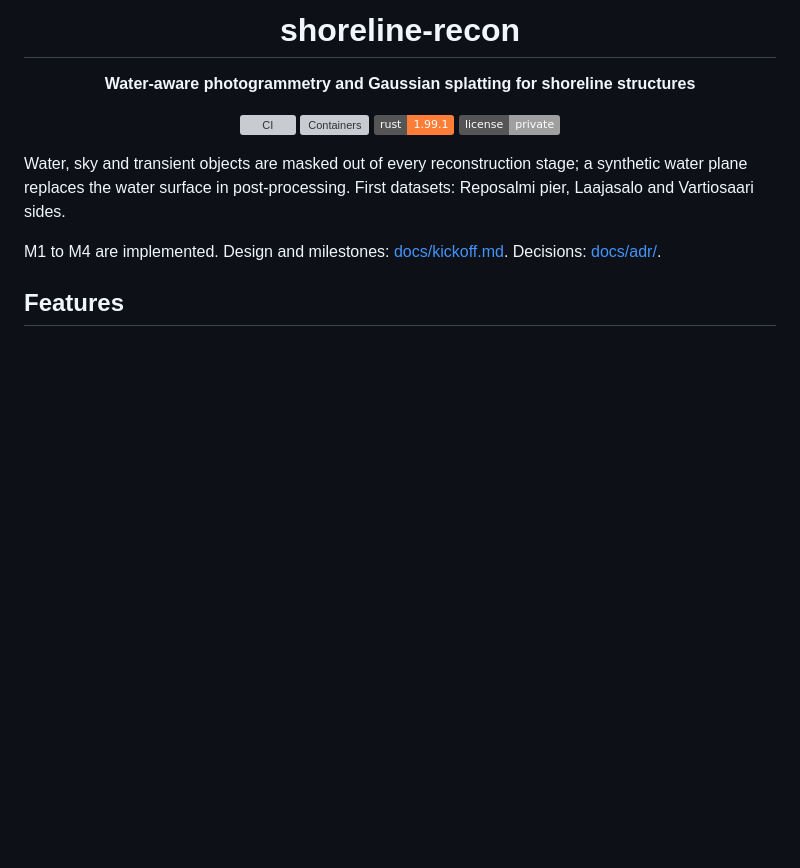
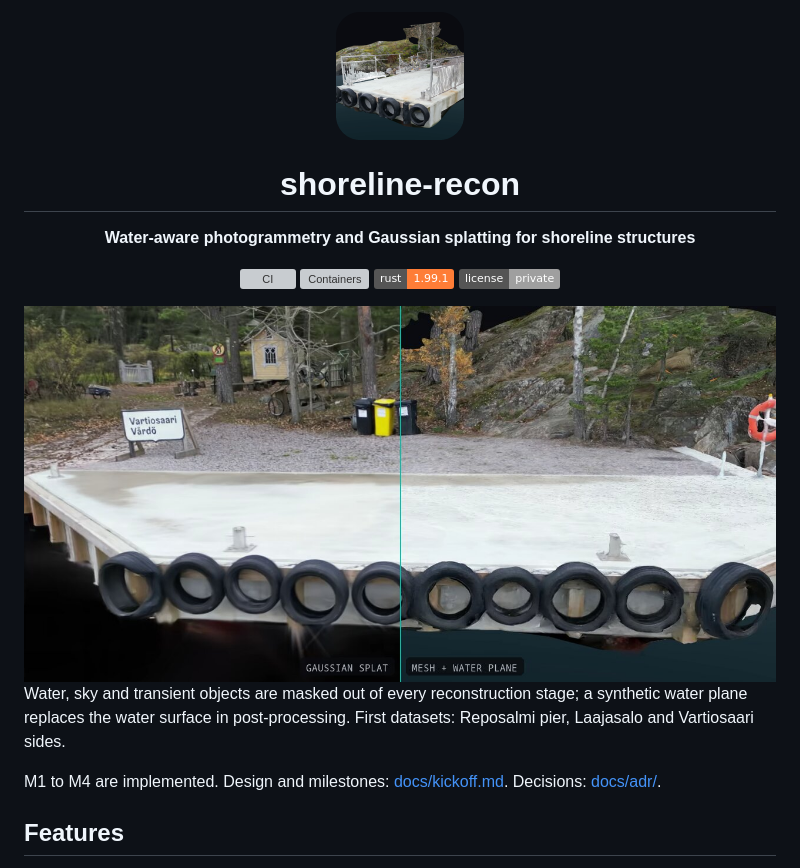
Before and after one commit to laurigates/shore-recon, a Markdown page: README.md, the part around the change. Rendered like a GitHub page; pictures changed too: assets/banner.jpg (added), assets/icon.png (added); badges without logos; blank space fills up the shorter version; grey boxes are pictures that could not be loaded.

Commit message:
docs(readme): add icon, banner and social preview from real renders
All three images are composited from the pipeline's own arc renders, so
they show actual output rather than illustrations. The splat and mesh arc
videos share a camera path, so frames at the same timestamp line up and
each split image shows the splat left of the seam and the mesh with its
synthetic water plane right of it.

- assets/icon.png (512x512, rounded, transparent corners):
  reposalmi-laajasalo mesh-arc at 2.4 s, export f81683a0b0533a79
- assets/banner.jpg (1280x640): reposalmi-vartiosaari splat-arc and
  mesh-arc at 8.0 s, export 8dd6cbbc28c14e72
- assets/social-preview.png (1280x640, 421 KB): reposalmi-laajasalo
  splat-arc and mesh-arc at 8.0 s, export f81683a0b0533a79

Text is Noto Sans and the accent is render_video.py's masked teal, to
match the video overlays. GitHub reads the social preview only from
Settings, so it has to be uploaded there by hand.

Co-Authored-By: Claude Opus 5.5 <noreply@anthropic.com>
Claude-Session: https://claude.ai/code/session_01JkCD9Cyc11HpVkjcwQkC4r

```diff
--- a/README.md
+++ b/README.md
@@ -1,4 +1,6 @@
 <div align="center">
+
+<img src="assets/icon.png" alt="shoreline-recon icon: textured mesh of the Reposalmi pier" width="128" height="128">
 
 # shoreline-recon
 
@@ -8,6 +10,8 @@
 [![Containers](https://github.com/laurigates/shore-recon/actions/workflows/containers.yml/badge.svg?branch=main)](https://github.com/laurigates/shore-recon/actions/workflows/containers.yml)
 [![Rust](https://img.shields.io/badge/rust-1.99.1-orange)](rust-toolchain.toml)
 [![License](https://img.shields.io/badge/license-private-lightgrey)](#license)
+
+<img src="assets/banner.jpg" alt="Vartiosaari pier from one camera position: Gaussian splat on the left, textured mesh with its synthetic water plane on the right" width="100%">
 
 </div>
 
```
Also changed, not shown: assets/social-preview.png (added), 1 other file.
